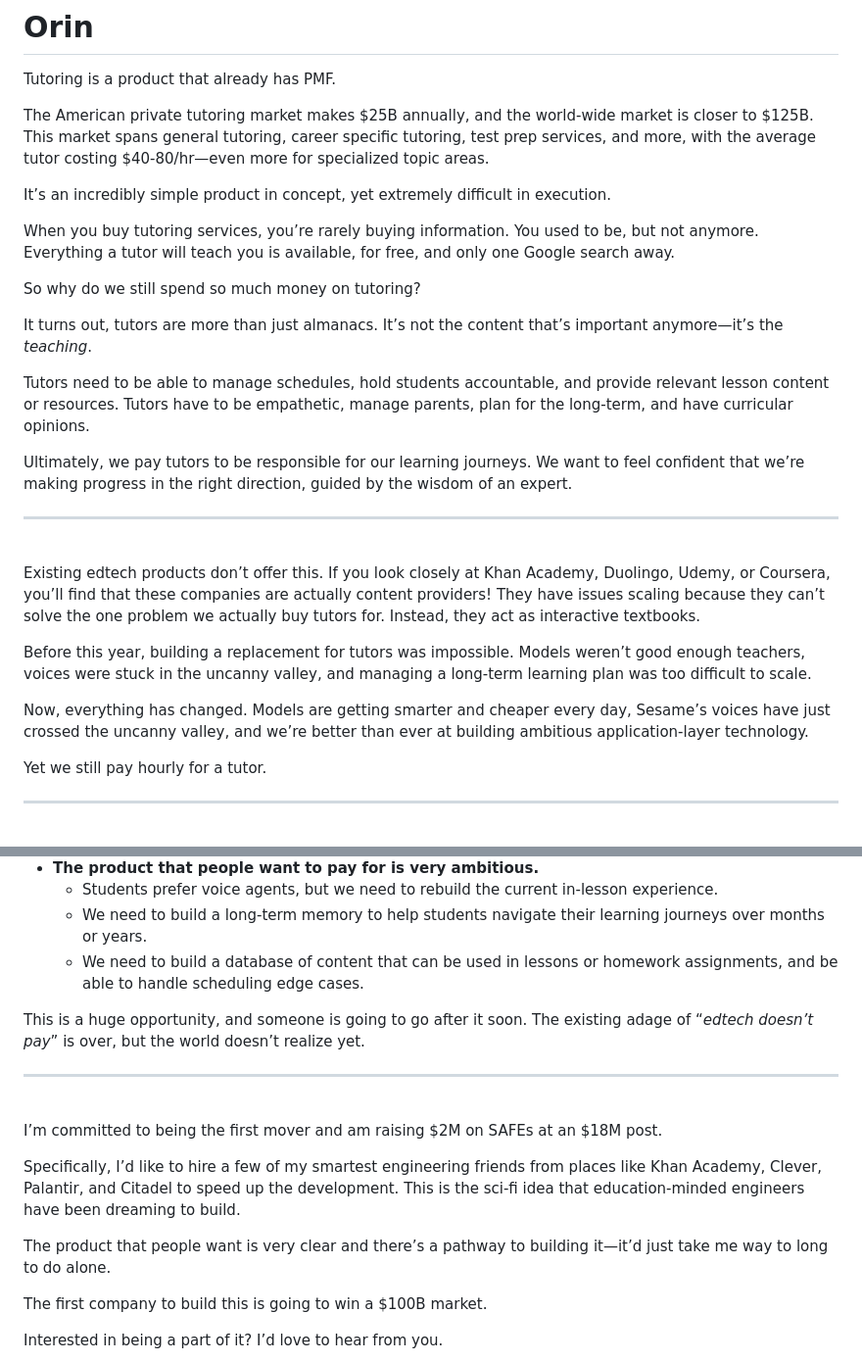
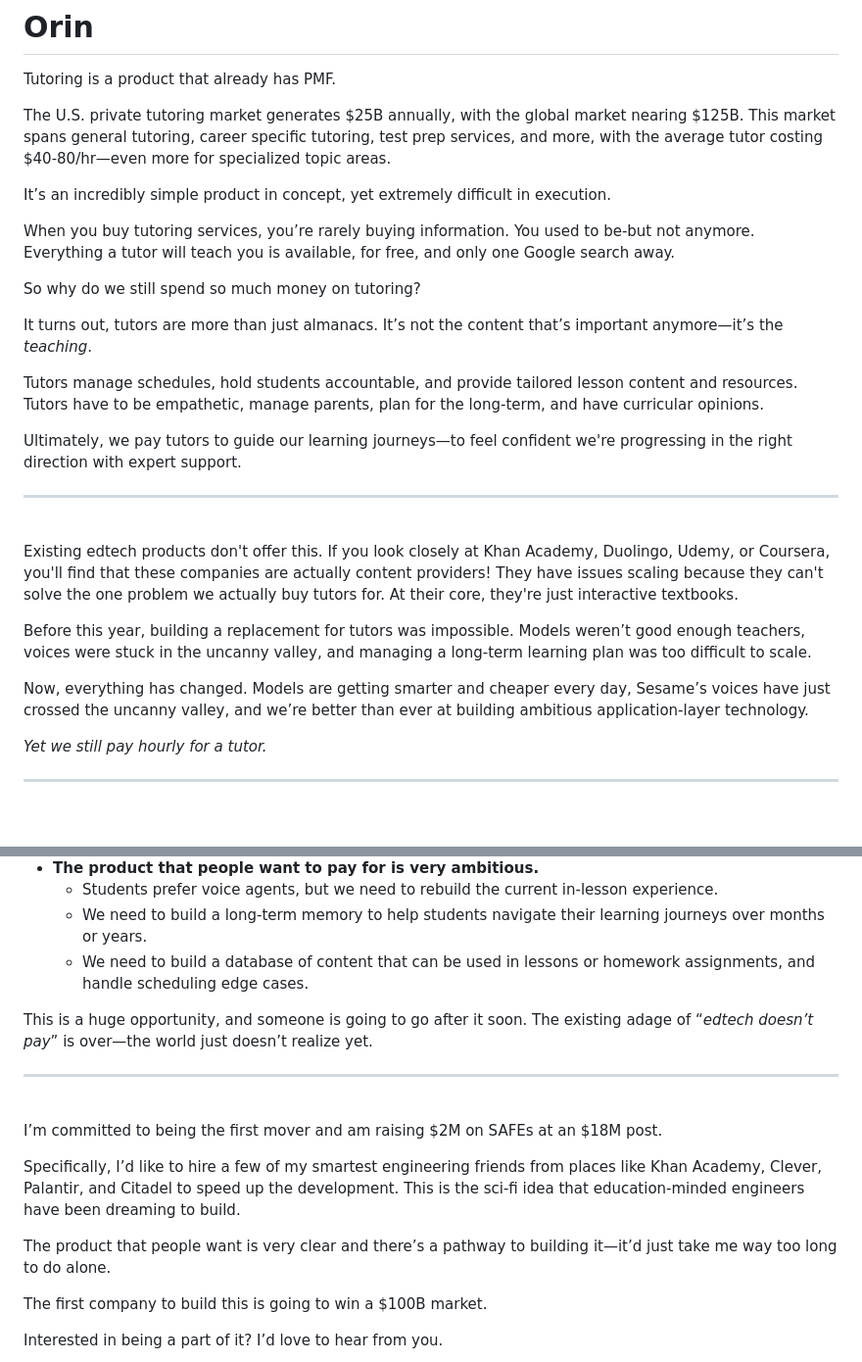
Before and after one commit to Orin-Labs/www, a Markdown page: public/memo.md, 2 parts joined by grey strips. Shown at 98% size. Drawn GitHub-style.

Commit message:
fix(memo): fixes

```diff
--- a/public/memo.md
+++ b/public/memo.md
@@ -2,31 +2,31 @@
 
 Tutoring is a product that already has PMF.
 
-The American private tutoring market makes $25B annually, and the world-wide market is closer to $125B. This market spans general tutoring, career specific tutoring, test prep services, and more, with the average tutor costing $40-80/hr—even more for specialized topic areas.
+The U.S. private tutoring market generates $25B annually, with the global market nearing $125B. This market spans general tutoring, career specific tutoring, test prep services, and more, with the average tutor costing $40-80/hr—even more for specialized topic areas.
 
 It’s an incredibly simple product in concept, yet extremely difficult in execution.
 
-When you buy tutoring services, you’re rarely buying information. You used to be, but not anymore. Everything a tutor will teach you is available, for free, and only one Google search away.
+When you buy tutoring services, you’re rarely buying information. You used to be-but not anymore. Everything a tutor will teach you is available, for free, and only one Google search away.
 
 So why do we still spend so much money on tutoring?
 
 It turns out, tutors are more than just almanacs. It’s not the content that’s important anymore—it’s the _teaching_.
 
-Tutors need to be able to manage schedules, hold students accountable, and provide relevant lesson content or resources. Tutors have to be empathetic, manage parents, plan for the long-term, and have curricular opinions.
+Tutors manage schedules, hold students accountable, and provide tailored lesson content and resources. Tutors have to be empathetic, manage parents, plan for the long-term, and have curricular opinions.
 
-Ultimately, we pay tutors to be responsible for our learning journeys. We want to feel confident that we’re making progress in the right direction, guided by the wisdom of an expert.
+Ultimately, we pay tutors to guide our learning journeys—to feel confident we're progressing in the right direction with expert support.
 
 ---
 
 <br />
 
-Existing edtech products don’t offer this. If you look closely at Khan Academy, Duolingo, Udemy, or Coursera, you’ll find that these companies are actually content providers! They have issues scaling because they can’t solve the one problem we actually buy tutors for. Instead, they act as interactive textbooks.
+Existing edtech products don't offer this. If you look closely at Khan Academy, Duolingo, Udemy, or Coursera, you'll find that these companies are actually content providers! They have issues scaling because they can't solve the one problem we actually buy tutors for. At their core, they're just interactive textbooks.
 
 Before this year, building a replacement for tutors was impossible. Models weren’t good enough teachers, voices were stuck in the uncanny valley, and managing a long-term learning plan was too difficult to scale.
 
 Now, everything has changed. Models are getting smarter and cheaper every day, Sesame’s voices have just crossed the uncanny valley, and we’re better than ever at building ambitious application-layer technology.
 
-Yet we still pay hourly for a tutor.
+_Yet we still pay hourly for a tutor._
 
 ---
 
@@ -39,9 +39,9 @@ In the past two months I’ve shipped two demo experiments of my tutor, Orin, to
 - **The product that people want to pay for is very ambitious.**
   - Students prefer voice agents, but we need to rebuild the current in-lesson experience.
   - We need to build a long-term memory to help students navigate their learning journeys over months or years.
-  - We need to build a database of content that can be used in lessons or homework assignments, and be able to handle scheduling edge cases.
+  - We need to build a database of content that can be used in lessons or homework assignments, and handle scheduling edge cases.
 
-This is a huge opportunity, and someone is going to go after it soon. The existing adage of “_edtech doesn’t pay_” is over, but the world doesn’t realize yet.
+This is a huge opportunity, and someone is going to go after it soon. The existing adage of “_edtech doesn’t pay_” is over—the world just doesn’t realize yet.
 
 ---
 
@@ -51,7 +51,7 @@ I’m committed to being the first mover and am raising $2M on SAFEs at an $18M
 
 Specifically, I’d like to hire a few of my smartest engineering friends from places like Khan Academy, Clever, Palantir, and Citadel to speed up the development. This is the sci-fi idea that education-minded engineers have been dreaming to build.
 
-The product that people want is very clear and there’s a pathway to building it—it’d just take me way to long to do alone.
+The product that people want is very clear and there’s a pathway to building it—it’d just take me way too long to do alone.
 
 The first company to build this is going to win a $100B market.
 
```
